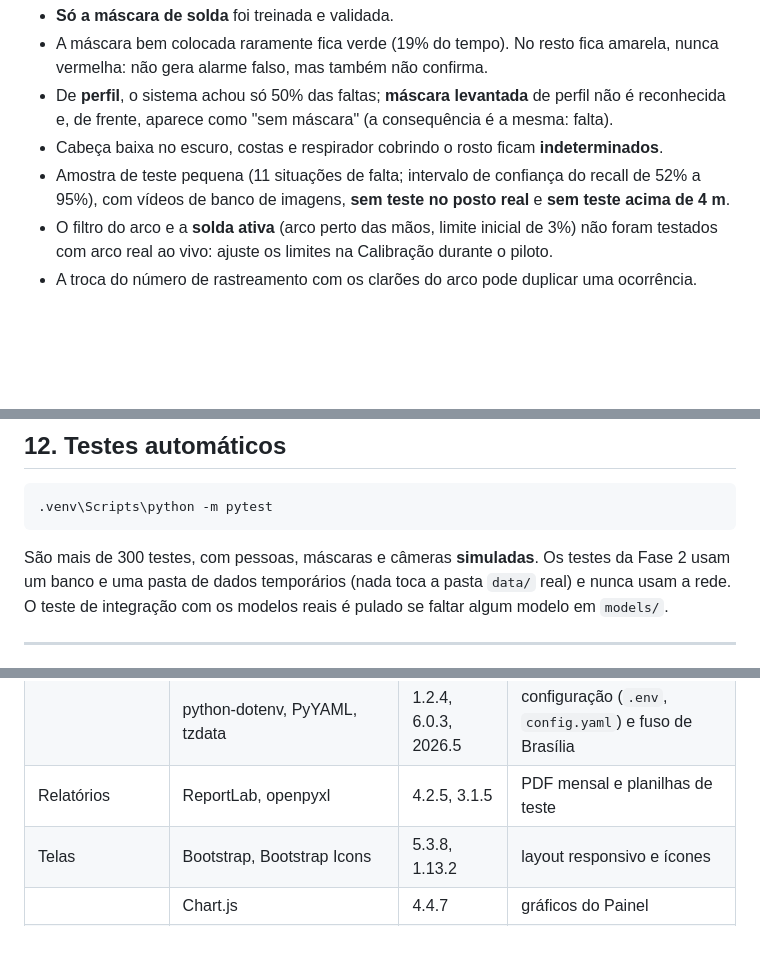
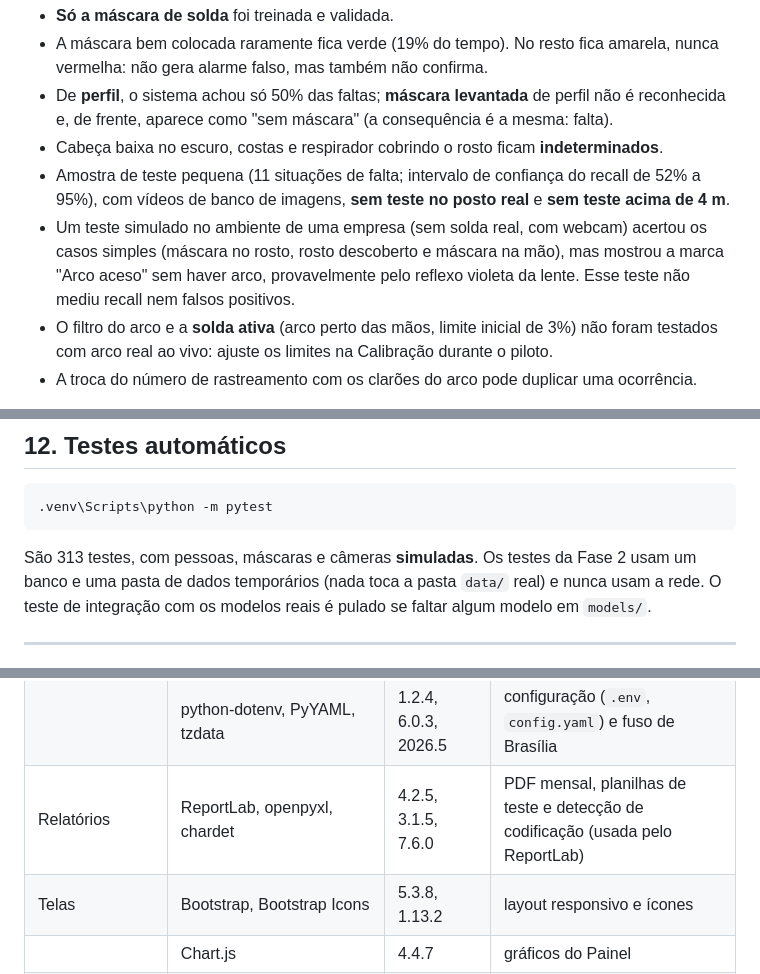
Before and after one commit to leonamat1403/SafeWork, a Markdown page: README.md, 3 parts joined by grey strips. GitHub-like rendering; blank space fills up the shorter version.

Commit message:
README: teste simulado em empresa nas limitacoes, chardet na tabela de versoes, 313 testes
Co-Authored-By: Claude Sonnet 5.5 <noreply@anthropic.com>

````diff
--- a/README.md
+++ b/README.md
@@ -312,6 +312,9 @@ Da detecção (`docs/relatorio_validacao_fase1.md`, seção 6):
 - Cabeça baixa no escuro, costas e respirador cobrindo o rosto ficam **indeterminados**.
 - Amostra de teste pequena (11 situações de falta; intervalo de confiança do recall de 52% a 95%), com vídeos de
   banco de imagens, **sem teste no posto real** e **sem teste acima de 4 m**.
+- Um teste simulado no ambiente de uma empresa (sem solda real, com webcam) acertou os casos simples (máscara no rosto,
+  rosto descoberto e máscara na mão), mas mostrou a marca "Arco aceso" sem haver arco, provavelmente pelo reflexo
+  violeta da lente. Esse teste não mediu recall nem falsos positivos.
 - O filtro do arco e a **solda ativa** (arco perto das mãos, limite inicial de 3%) não foram testados com arco real
   ao vivo: ajuste os limites na Calibração durante o piloto.
 - A troca do número de rastreamento com os clarões do arco pode duplicar uma ocorrência.
@@ -336,7 +339,7 @@ Do sistema:
 .venv\Scripts\python -m pytest
 ```
 
-São mais de 300 testes, com pessoas, máscaras e câmeras **simuladas**. Os testes da Fase 2 usam um banco e uma
+São 313 testes, com pessoas, máscaras e câmeras **simuladas**. Os testes da Fase 2 usam um banco e uma
 pasta de dados temporários (nada toca a pasta `data/` real) e nunca usam a rede. O teste de integração com os
 modelos reais é pulado se faltar algum modelo em `models/`.
 
@@ -456,7 +459,7 @@ guardadas no próprio projeto, em `app/static/vendor/`, e funcionam sem internet
 | Dados | SQLAlchemy, Alembic | 2.1.4, 1.20.0 | banco (SQLite) e atualizações do banco |
 | | APScheduler | 3.11.3 | backup, retenção e relatório mensal |
 | | python-dotenv, PyYAML, tzdata | 1.2.4, 6.0.3, 2026.5 | configuração (`.env`, `config.yaml`) e fuso de Brasília |
-| Relatórios | ReportLab, openpyxl | 4.2.5, 3.1.5 | PDF mensal e planilhas de teste |
+| Relatórios | ReportLab, openpyxl, chardet | 4.2.5, 3.1.5, 7.6.0 | PDF mensal, planilhas de teste e detecção de codificação (usada pelo ReportLab) |
 | Telas | Bootstrap, Bootstrap Icons | 5.3.8, 1.13.2 | layout responsivo e ícones |
 | | Chart.js | 4.4.7 | gráficos do Painel |
 | | JavaScript puro (fetch) | – | comportamento das telas, sem framework |
````
